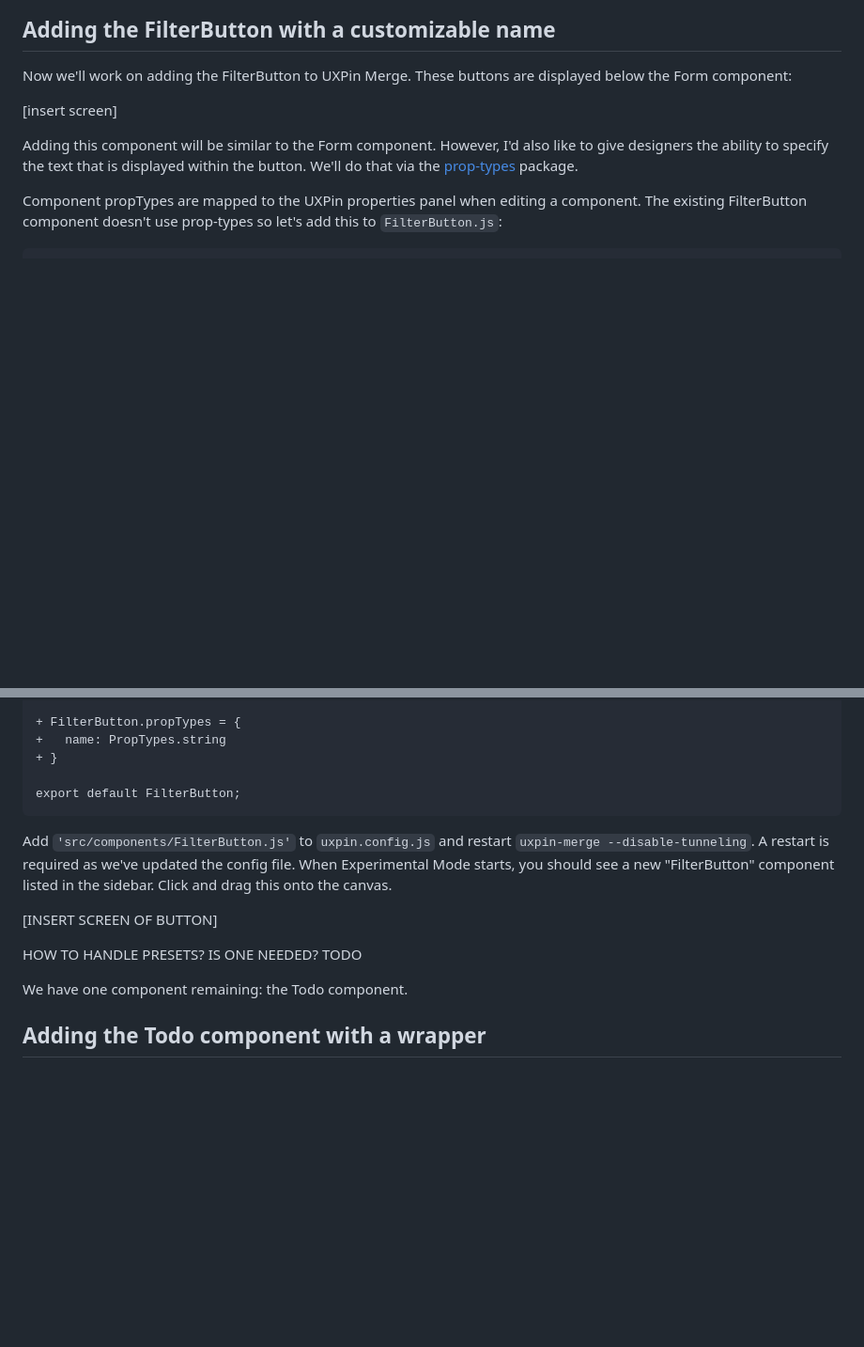
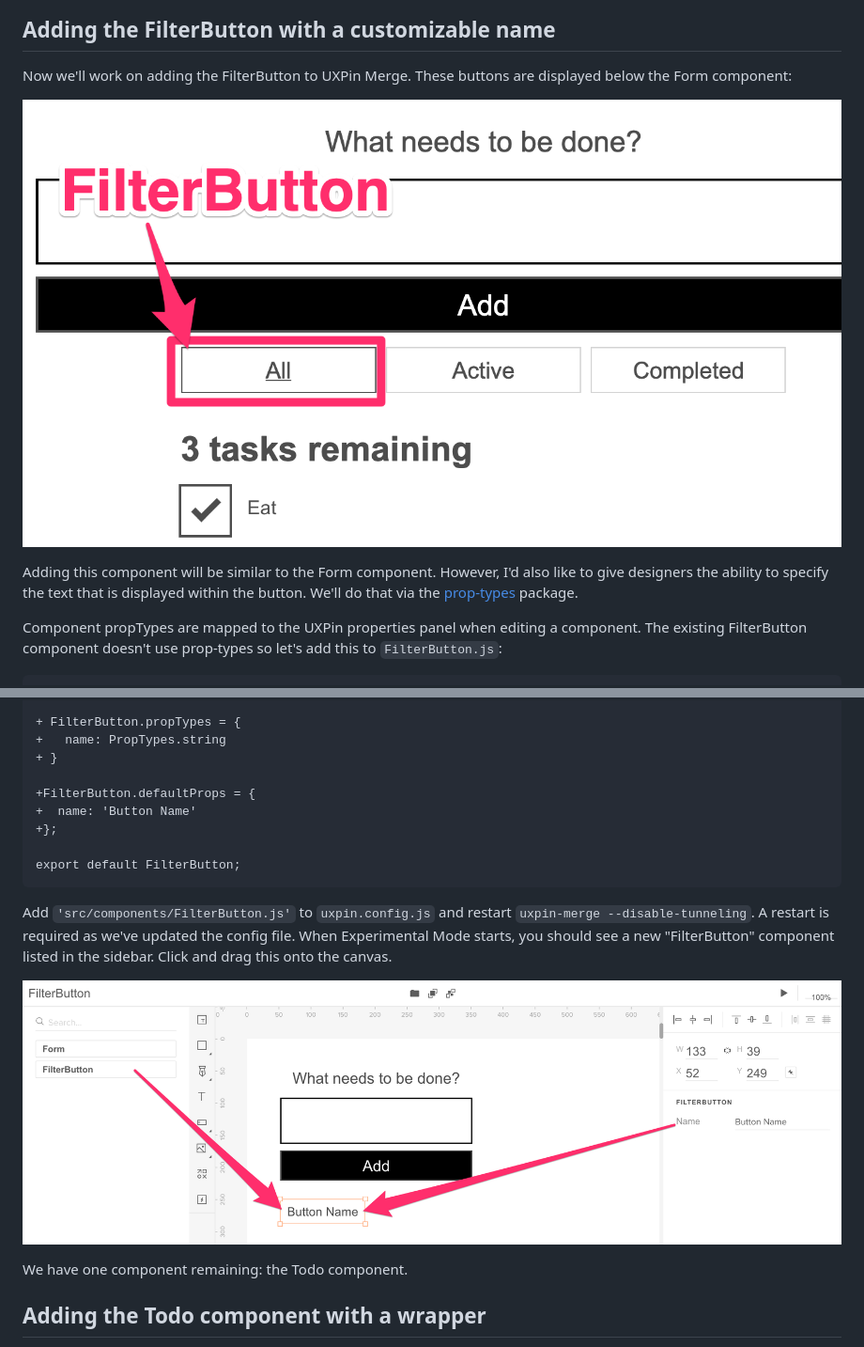
Before and after one commit to mdn/todo-react, a Markdown page: docs/tutorial.md, 2 parts joined by grey strips. Shown at 94% size. GitHub-like rendering; pictures changed too: docs/images/filter_button_on_canvas.png (added), docs/images/filter_button_screen.png (added); blank space fills up the shorter version.

Commit message:
Filter Button images

````diff
--- a/docs/tutorial.md
+++ b/docs/tutorial.md
@@ -118,7 +118,7 @@ Experimental mode should open a new browser window with a styled Form component:
 
 Now we'll work on adding the FilterButton to UXPin Merge. These buttons are displayed below the Form component:
 
-[insert screen]
+![filter_button_screen](/docs/images/filter_button_screen.png)
 
 Adding this component will be similar to the Form component. However, I'd also like to give designers the ability to specify the text that is displayed within the button. We'll do that via the [prop-types]() package.
 
@@ -138,15 +138,16 @@ function FilterButton(props) {
 +   name: PropTypes.string
 + }
 
++FilterButton.defaultProps = {
++  name: 'Button Name'
++};
+
 export default FilterButton;
 ```
 
 Add `'src/components/FilterButton.js'` to `uxpin.config.js` and restart `uxpin-merge --disable-tunneling`. A restart is required as we've updated the config file. When Experimental Mode starts, you should see a new "FilterButton" component listed in the sidebar. Click and drag this onto the canvas.
 
-[INSERT SCREEN OF BUTTON]
-
-HOW TO HANDLE PRESETS? IS ONE NEEDED?
-TODO
+![filter_button_on_canvas](/docs/images/filter_button_on_canvas.png)
 
 We have one component remaining: the Todo component.
 
````
